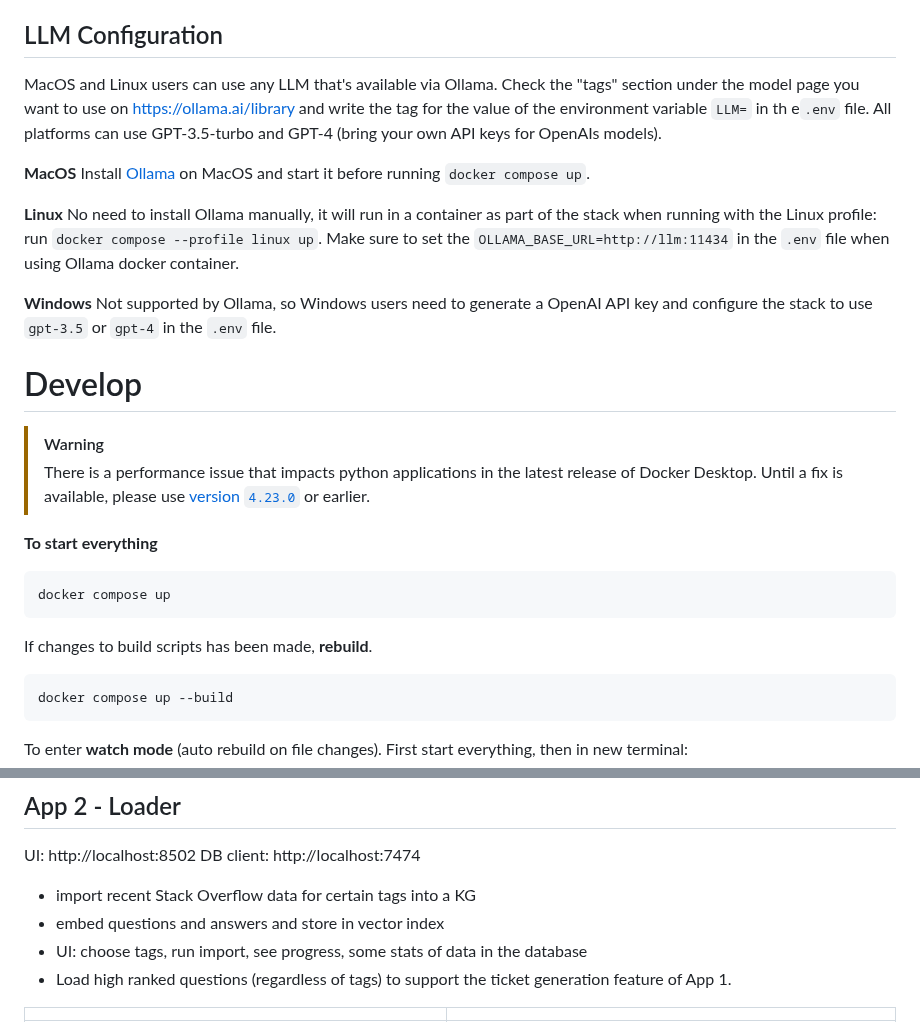
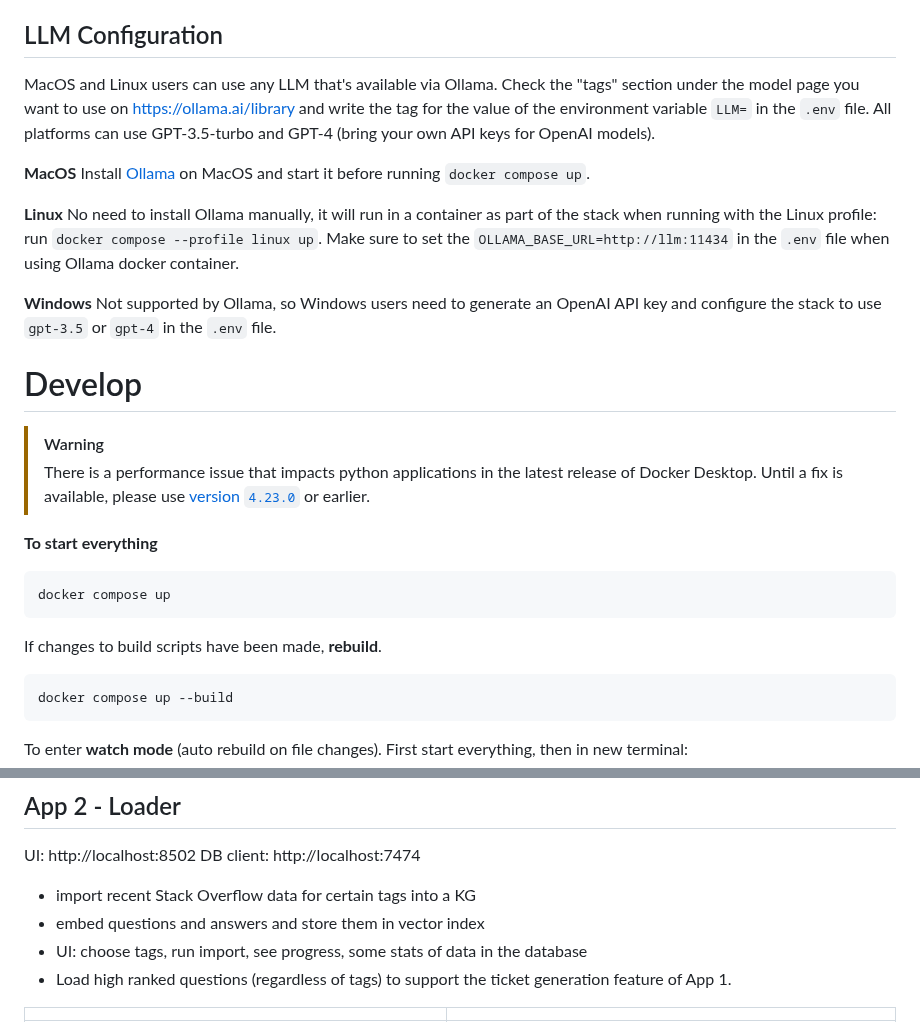
Before and after one commit to docker/genai-stack, a Markdown page: readme.md, 2 parts joined by grey strips. Drawn GitHub-style.

````diff
--- a/readme.md
+++ b/readme.md
@@ -27,8 +27,8 @@ Available variables:
 | LANGCHAIN_API_KEY      |                                    | OPTIONAL - Langchain API key                                            |
 
 ## LLM Configuration
-MacOS and Linux users can use any LLM that's available via Ollama. Check the "tags" section under the model page you want to use on https://ollama.ai/library and write the tag for the value of the environment variable `LLM=` in th e`.env` file.
-All platforms can use GPT-3.5-turbo and GPT-4 (bring your own API keys for OpenAIs models).
+MacOS and Linux users can use any LLM that's available via Ollama. Check the "tags" section under the model page you want to use on https://ollama.ai/library and write the tag for the value of the environment variable `LLM=` in the `.env` file.
+All platforms can use GPT-3.5-turbo and GPT-4 (bring your own API keys for OpenAI models).
 
 **MacOS**
 Install [Ollama](https://ollama.ai) on MacOS and start it before running `docker compose up`.
@@ -39,7 +39,7 @@ part of the stack when running with the Linux profile: run `docker compose --pro
 Make sure to set the `OLLAMA_BASE_URL=http://llm:11434` in the `.env` file when using Ollama docker container.
 
 **Windows**
-Not supported by Ollama, so Windows users need to generate a OpenAI API key and configure the stack to use `gpt-3.5` or `gpt-4` in the `.env` file.
+Not supported by Ollama, so Windows users need to generate an OpenAI API key and configure the stack to use `gpt-3.5` or `gpt-4` in the `.env` file.
 # Develop
 
 > [!WARNING]
@@ -49,7 +49,7 @@ Not supported by Ollama, so Windows users need to generate a OpenAI API key and
 ```
 docker compose up
 ```
-If changes to build scripts has been made, **rebuild**.
+If changes to build scripts have been made, **rebuild**.
 ```
 docker compose up --build
 ```
@@ -109,7 +109,7 @@ UI: http://localhost:8502
 DB client: http://localhost:7474
 
 - import recent Stack Overflow data for certain tags into a KG
-- embed questions and answers and store in vector index
+- embed questions and answers and store them in vector index
 - UI: choose tags, run import, see progress, some stats of data in the database
 - Load high ranked questions (regardless of tags) to support the ticket generation feature of App 1.
 
````
Also changed, not shown: other parts of readme.md (+1 -1 lines).
